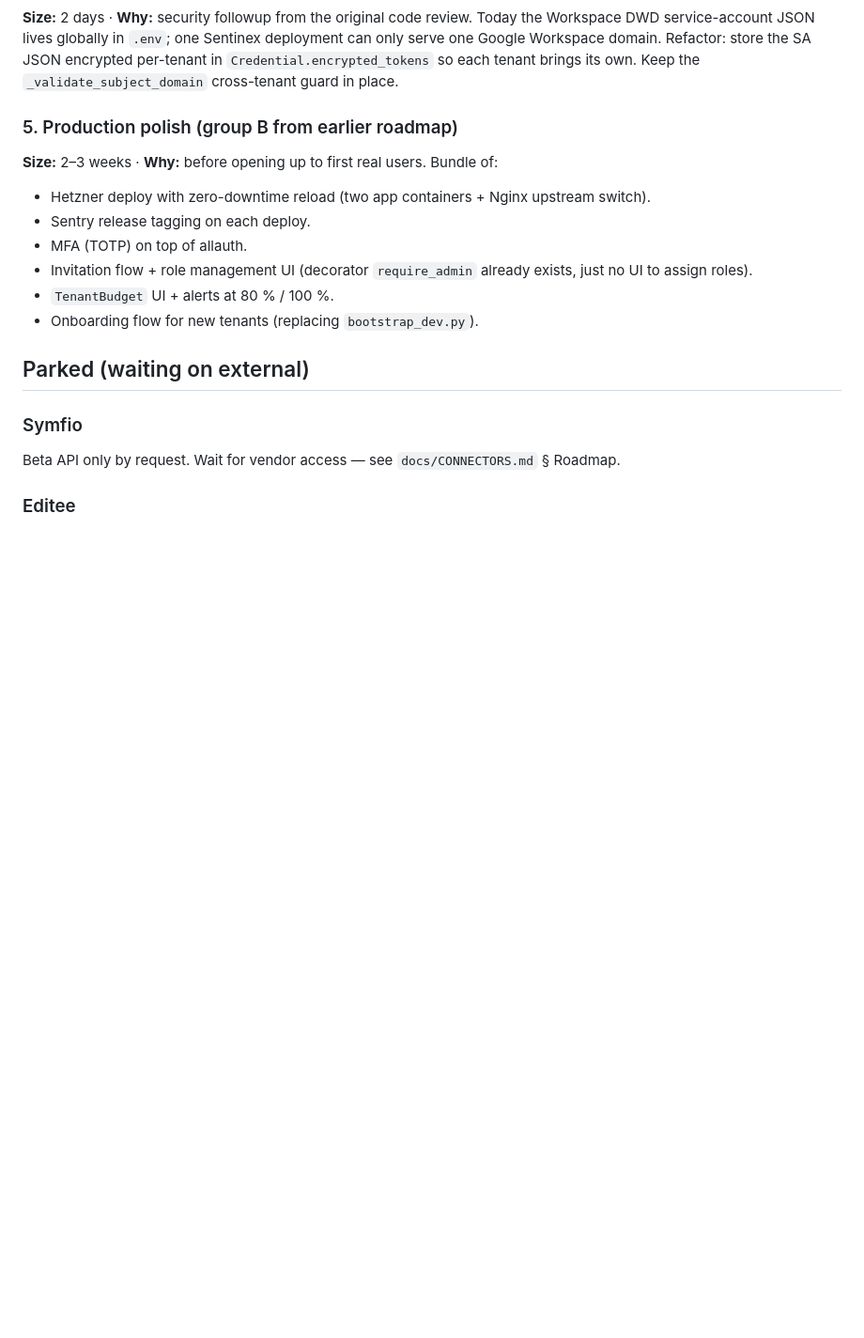
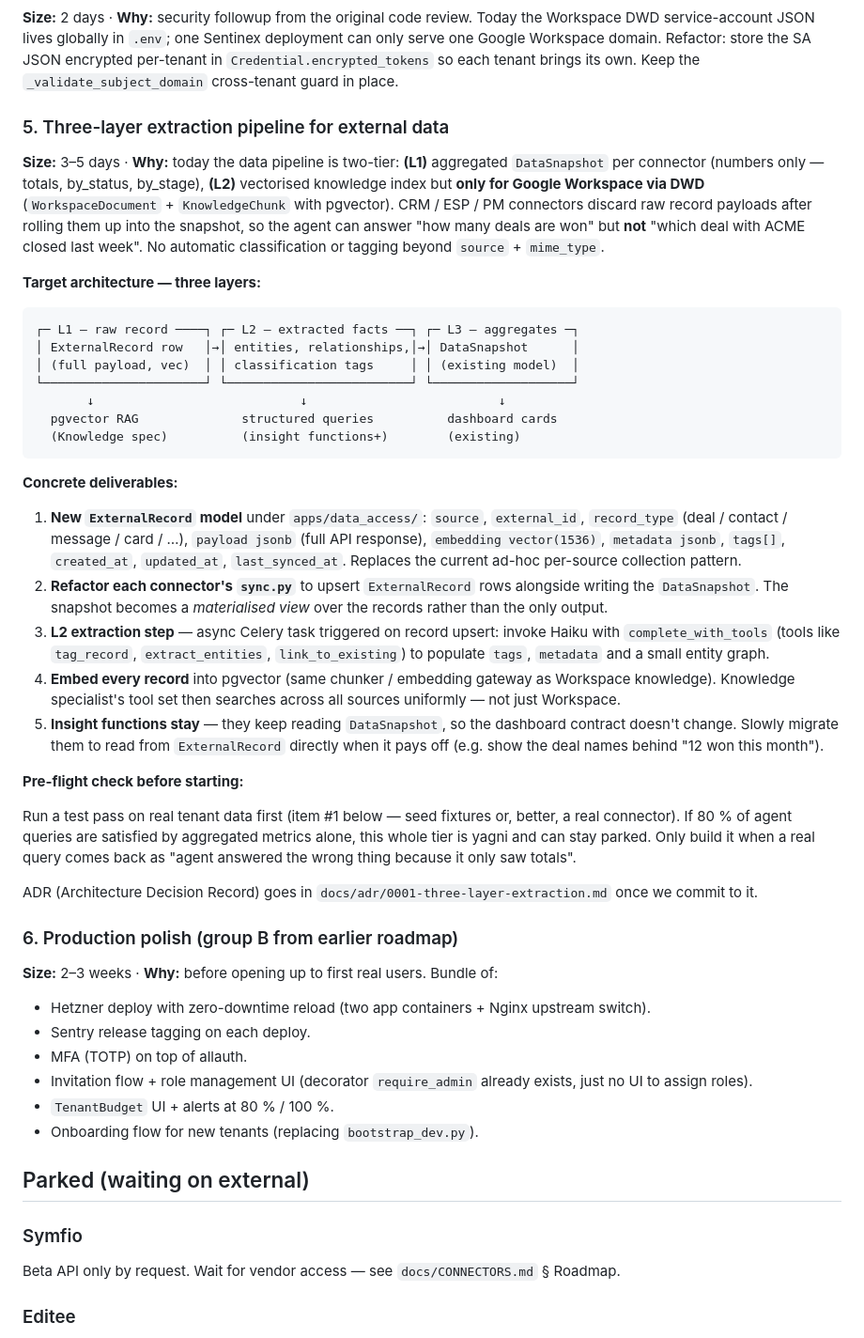
Before and after one commit to bodichek/sentinex, a Markdown page: docs/TODO.md, the part around the change. Shown at 94% size. GitHub-like rendering; blank space fills up the shorter version.

Commit message:
docs(todo): add three-layer extraction pipeline as item #5
Captures the architectural gap between the current two-tier setup
(DataSnapshot aggregates + Workspace-only KnowledgeChunk) and a
target three-layer pipeline (raw ExternalRecord → extracted facts +
tags → aggregated metrics). Includes concrete deliverables (new
ExternalRecord model, async L2 extraction via Haiku tool-use,
universal embedding, insight-function migration path) and a
pre-flight check — only build this if real queries come back wrong
because the agent only sees totals. Production polish renumbered to
item #6.

````diff
--- a/docs/TODO.md
+++ b/docs/TODO.md
@@ -38,7 +38,64 @@ domain. Refactor: store the SA JSON encrypted per-tenant in
 `Credential.encrypted_tokens` so each tenant brings its own. Keep the
 `_validate_subject_domain` cross-tenant guard in place.
 
-### 5. Production polish (group B from earlier roadmap)
+### 5. Three-layer extraction pipeline for external data
+**Size:** 3–5 days · **Why:** today the data pipeline is two-tier:
+**(L1)** aggregated `DataSnapshot` per connector (numbers only — totals,
+by_status, by_stage), **(L2)** vectorised knowledge index but **only
+for Google Workspace via DWD** (`WorkspaceDocument` + `KnowledgeChunk`
+with pgvector). CRM / ESP / PM connectors discard raw record payloads
+after rolling them up into the snapshot, so the agent can answer
+"how many deals are won" but **not** "which deal with ACME closed last
+week". No automatic classification or tagging beyond `source` +
+`mime_type`.
+
+**Target architecture — three layers:**
+
+```
+┌─ L1 — raw record ────┐ ┌─ L2 — extracted facts ──┐ ┌─ L3 — aggregates ─┐
+│ ExternalRecord row   │→│ entities, relationships,│→│ DataSnapshot      │
+│ (full payload, vec)  │ │ classification tags     │ │ (existing model)  │
+└──────────────────────┘ └─────────────────────────┘ └───────────────────┘
+       ↓                            ↓                          ↓
+  pgvector RAG              structured queries          dashboard cards
+  (Knowledge spec)          (insight functions+)        (existing)
+```
+
+**Concrete deliverables:**
+
+1. **New `ExternalRecord` model** under `apps/data_access/`:
+   `source`, `external_id`, `record_type` (deal / contact / message /
+   card / …), `payload jsonb` (full API response), `embedding
+   vector(1536)`, `metadata jsonb`, `tags[]`, `created_at`,
+   `updated_at`, `last_synced_at`. Replaces the current ad-hoc
+   per-source collection pattern.
+2. **Refactor each connector's `sync.py`** to upsert `ExternalRecord`
+   rows alongside writing the `DataSnapshot`. The snapshot becomes a
+   *materialised view* over the records rather than the only output.
+3. **L2 extraction step** — async Celery task triggered on record
+   upsert: invoke Haiku with `complete_with_tools` (tools like
+   `tag_record`, `extract_entities`, `link_to_existing`) to populate
+   `tags`, `metadata` and a small entity graph.
+4. **Embed every record** into pgvector (same chunker / embedding
+   gateway as Workspace knowledge). Knowledge specialist's tool set
+   then searches across all sources uniformly — not just Workspace.
+5. **Insight functions stay** — they keep reading `DataSnapshot`,
+   so the dashboard contract doesn't change. Slowly migrate them to
+   read from `ExternalRecord` directly when it pays off (e.g. show
+   the deal names behind "12 won this month").
+
+**Pre-flight check before starting:**
+
+Run a test pass on real tenant data first (item #1 below — seed
+fixtures or, better, a real connector). If 80 % of agent queries are
+satisfied by aggregated metrics alone, this whole tier is yagni and
+can stay parked. Only build it when a real query comes back as
+"agent answered the wrong thing because it only saw totals".
+
+ADR (Architecture Decision Record) goes in
+`docs/adr/0001-three-layer-extraction.md` once we commit to it.
+
+### 6. Production polish (group B from earlier roadmap)
 **Size:** 2–3 weeks · **Why:** before opening up to first real users.
 Bundle of:
 - Hetzner deploy with zero-downtime reload (two app containers + Nginx upstream switch).
````
